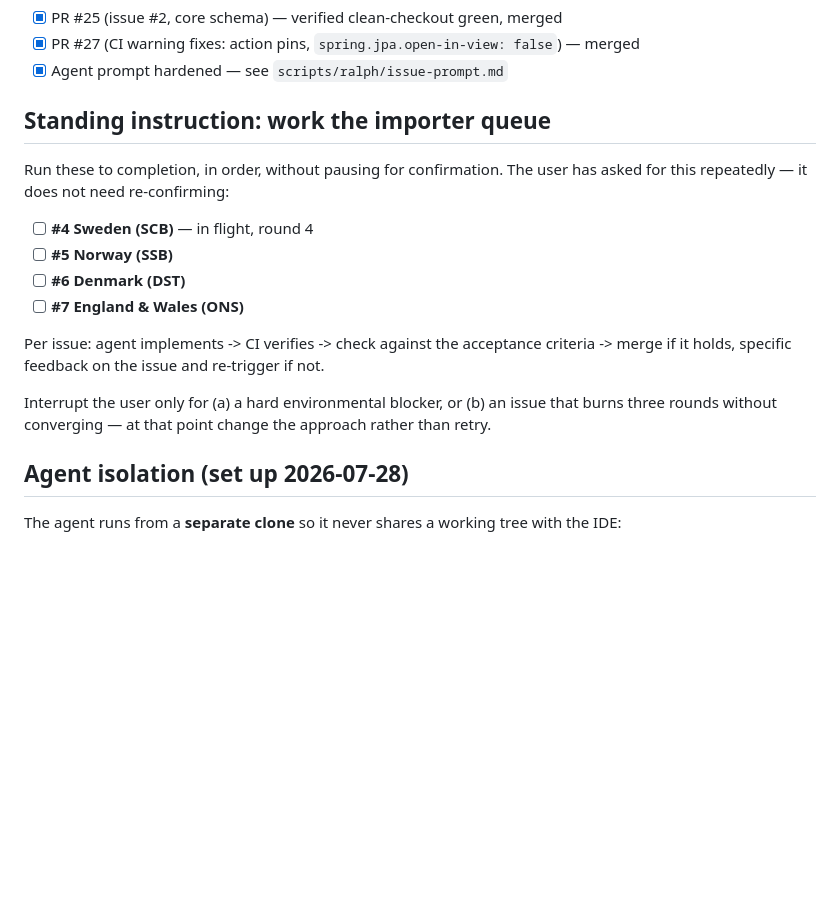
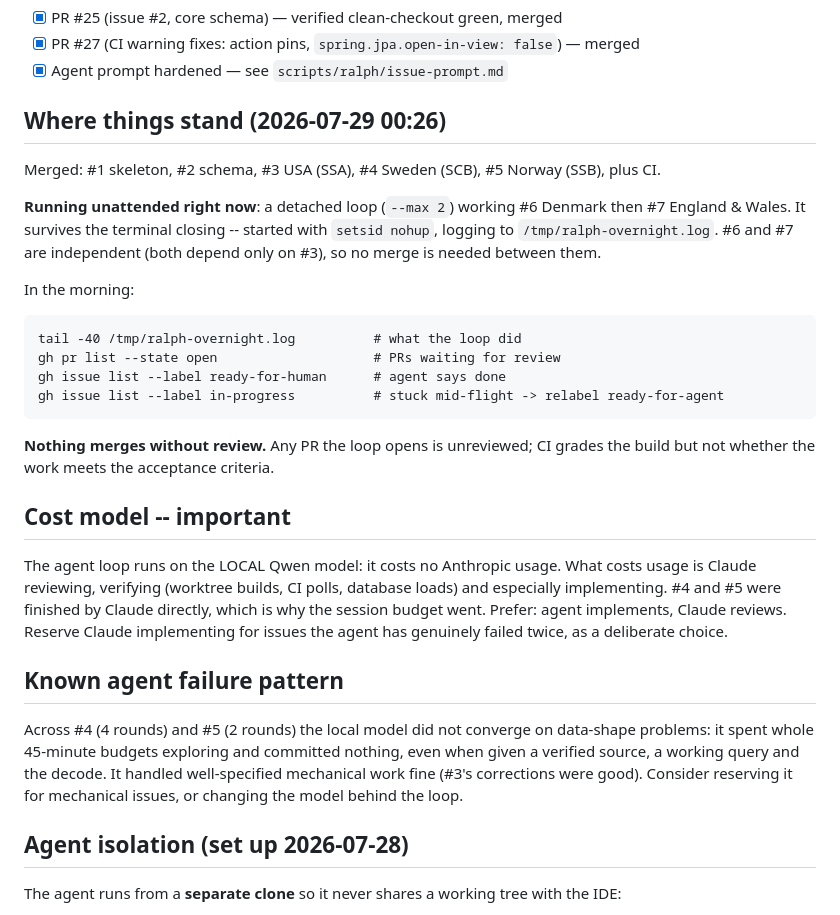
Before and after one commit to niah9119/baiby-name, a Markdown page: tasks/todo.md, the part around the change. Rendered like a GitHub page; blank space fills up the shorter version.

Commit message:
Handover: overnight run, cost model, and the agent failure pattern
Records that a detached loop is working #6 and #7 unattended, how to pick up
the results, and that nothing merges without review.

Also records two things learned the hard way: the loop costs no Anthropic
usage while Claude implementing costs a lot, so the efficient split is agent
implements / Claude reviews; and the local model has not converged on
data-shape problems across six rounds even when handed a verified source.

Co-Authored-By: Claude Opus 5 <noreply@anthropic.com>

```diff
--- a/tasks/todo.md
+++ b/tasks/todo.md
@@ -33,21 +33,40 @@ The pipeline job probes for `pipeline/` and no-ops until issue #3 lands.
 - [x] PR #27 (CI warning fixes: action pins, `spring.jpa.open-in-view: false`) — merged
 - [x] Agent prompt hardened — see `scripts/ralph/issue-prompt.md`
 
-## Standing instruction: work the importer queue
+## Where things stand (2026-07-29 00:26)
 
-Run these to completion, in order, without pausing for confirmation. The user has asked
-for this repeatedly — it does not need re-confirming:
+Merged: #1 skeleton, #2 schema, #3 USA (SSA), #4 Sweden (SCB), #5 Norway (SSB), plus CI.
 
-- [ ] **#4 Sweden (SCB)** — in flight, round 4
-- [ ] **#5 Norway (SSB)**
-- [ ] **#6 Denmark (DST)**
-- [ ] **#7 England & Wales (ONS)**
+**Running unattended right now**: a detached loop (`--max 2`) working #6 Denmark then
+#7 England & Wales. It survives the terminal closing -- started with `setsid nohup`,
+logging to `/tmp/ralph-overnight.log`. #6 and #7 are independent (both depend only on #3),
+so no merge is needed between them.
 
-Per issue: agent implements -> CI verifies -> check against the acceptance criteria ->
-merge if it holds, specific feedback on the issue and re-trigger if not.
+In the morning:
 
-Interrupt the user only for (a) a hard environmental blocker, or (b) an issue that burns
-three rounds without converging — at that point change the approach rather than retry.
+    tail -40 /tmp/ralph-overnight.log          # what the loop did
+    gh pr list --state open                    # PRs waiting for review
+    gh issue list --label ready-for-human      # agent says done
+    gh issue list --label in-progress          # stuck mid-flight -> relabel ready-for-agent
+
+**Nothing merges without review.** Any PR the loop opens is unreviewed; CI grades the build
+but not whether the work meets the acceptance criteria.
+
+## Cost model -- important
+
+The agent loop runs on the LOCAL Qwen model: it costs no Anthropic usage. What costs usage
+is Claude reviewing, verifying (worktree builds, CI polls, database loads) and especially
+implementing. #4 and #5 were finished by Claude directly, which is why the session budget
+went. Prefer: agent implements, Claude reviews. Reserve Claude implementing for issues the
+agent has genuinely failed twice, as a deliberate choice.
+
+## Known agent failure pattern
+
+Across #4 (4 rounds) and #5 (2 rounds) the local model did not converge on data-shape
+problems: it spent whole 45-minute budgets exploring and committed nothing, even when given
+a verified source, a working query and the decode. It handled well-specified mechanical work
+fine (#3's corrections were good). Consider reserving it for mechanical issues, or changing
+the model behind the loop.
 
 ## Agent isolation (set up 2026-07-28)
 
```
